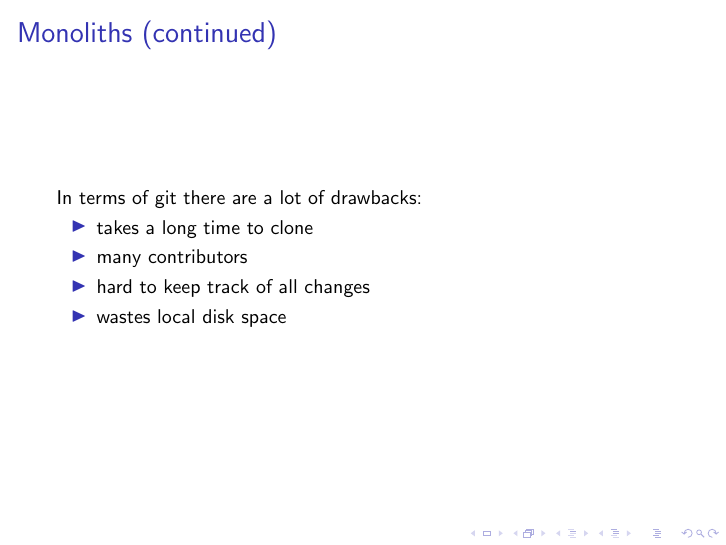
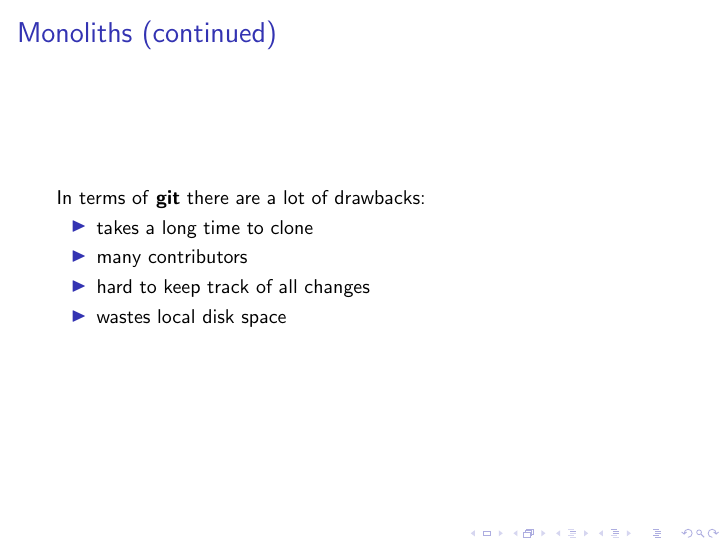
Before and after one commit to sebivenlo/gitsubmodules, LaTeX slides (slides/slides.tex): page 4 of 5. Compiled offline with pdfLaTeX; a LaTeX package or settings file that is missing is left out.

Commit message:
Make 'git' bolder

```diff
--- a/slides/slides.tex
+++ b/slides/slides.tex
@@ -36,7 +36,7 @@
 
 \begin{frame}
   \frametitle{Monoliths (continued)}
-  In terms of git there are a lot of drawbacks:
+  In terms of \textbf{git} there are a lot of drawbacks:
   \begin{itemize}
   	\item takes a long time to clone
   	\item many contributors
```
